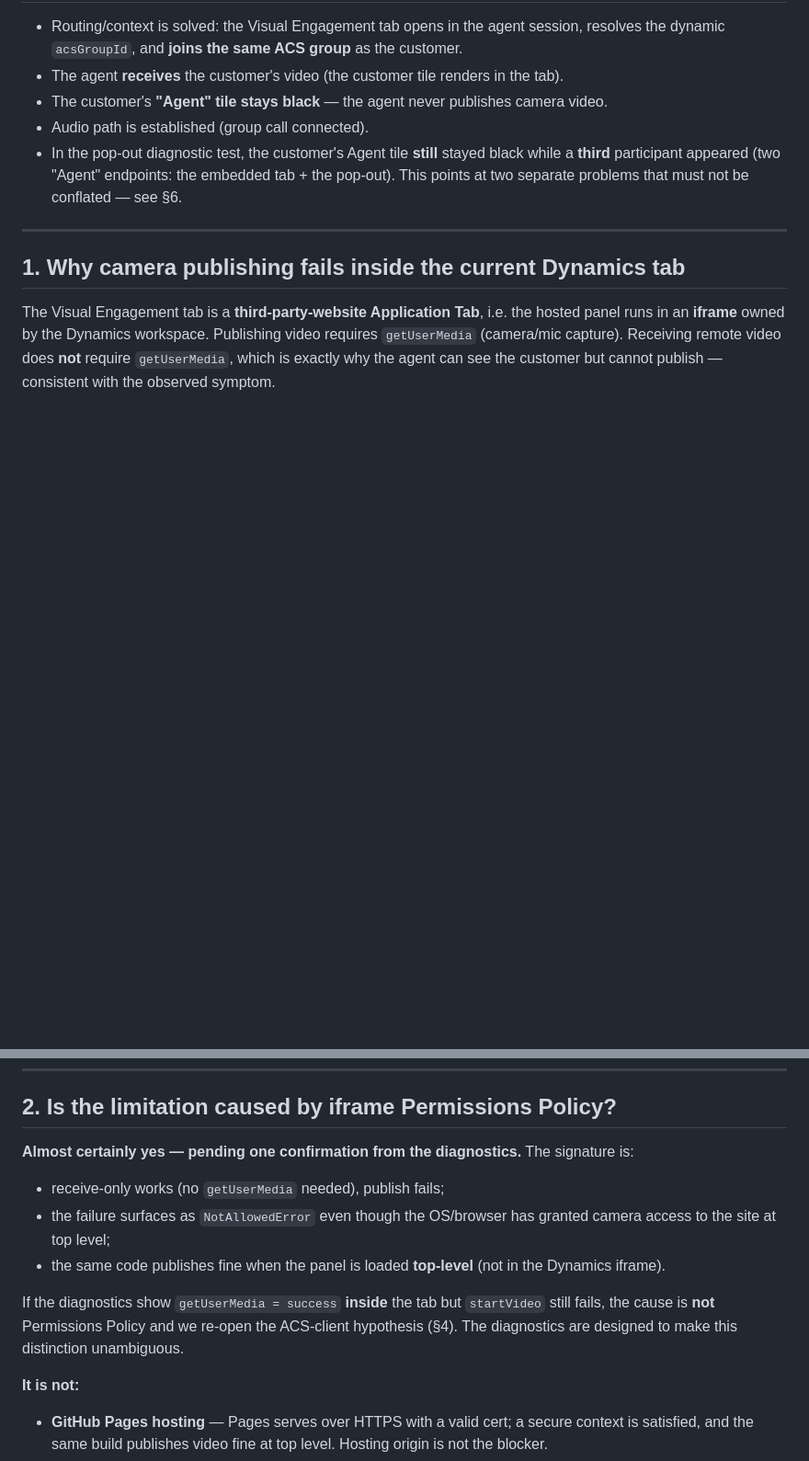
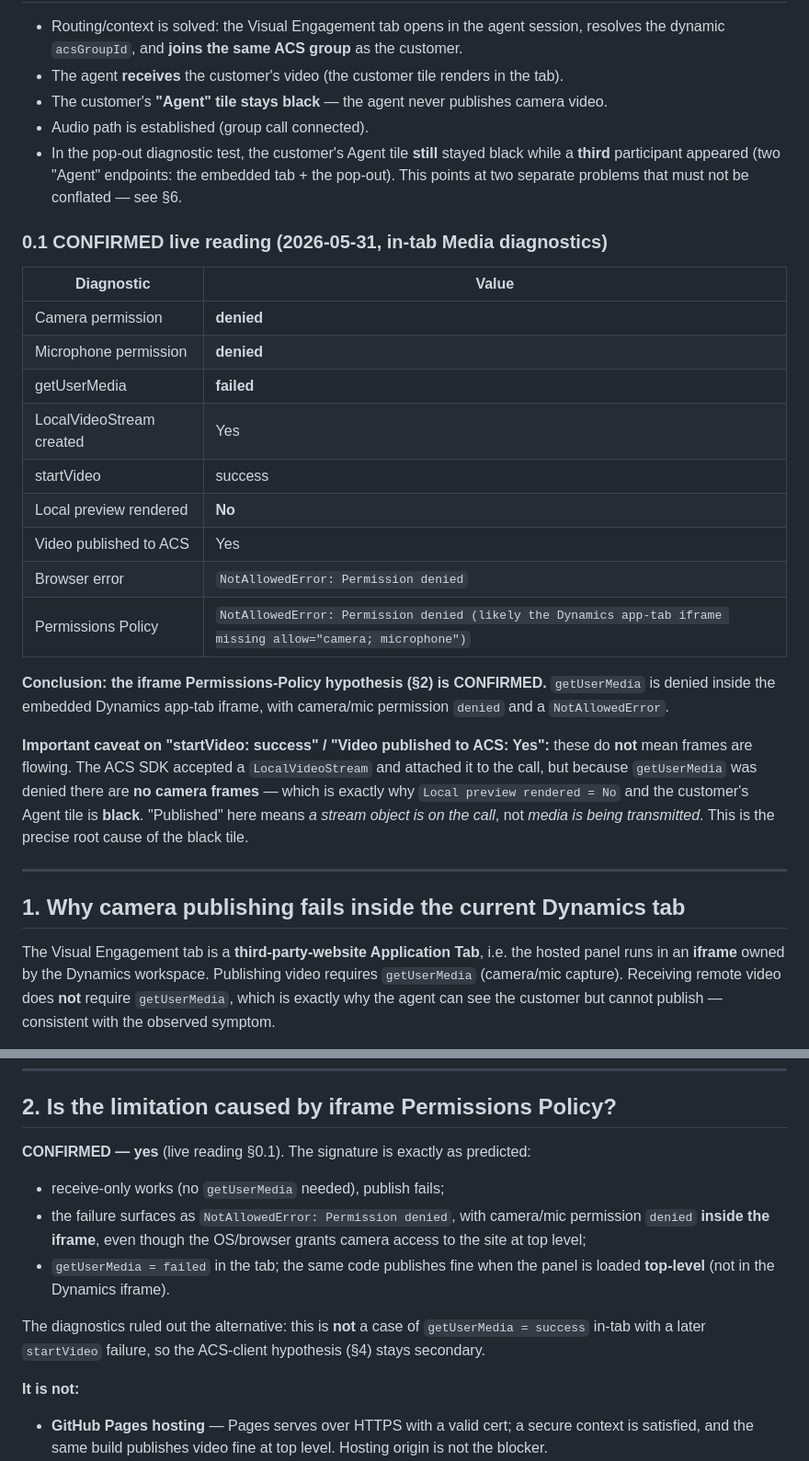
Before and after one commit to alexander-you/dynamics-365-ccaas-audio-video-channel, a Markdown page: docs/workspace-media-publishing-findings.md, 2 parts joined by grey strips. Shown at 92% size. Rendered like a GitHub page; blank space fills up the shorter version.

Commit message:
docs(findings): record confirmed live diagnostics - iframe Permissions-Policy blocks getUserMedia
In-tab Media diagnostics in the live D365 app-tab returned camera/mic permission denied, getUserMedia failed, NotAllowedError: Permission denied. Confirms the iframe Permissions-Policy hypothesis. Also note startVideo success / Video published to ACS Yes are misleading: a LocalVideoStream is attached but no frames flow (getUserMedia denied), which is the exact root cause of the black Agent tile (Local preview rendered No).

```diff
--- a/docs/workspace-media-publishing-findings.md
+++ b/docs/workspace-media-publishing-findings.md
@@ -23,6 +23,29 @@ this is understood.
 - In the pop-out diagnostic test, the customer's Agent tile **still** stayed black while a **third**
   participant appeared (two "Agent" endpoints: the embedded tab + the pop-out). This points at two
   separate problems that must not be conflated — see §6.
+
+### 0.1 CONFIRMED live reading (2026-05-31, in-tab Media diagnostics)
+
+| Diagnostic | Value |
+|---|---|
+| Camera permission | **denied** |
+| Microphone permission | **denied** |
+| getUserMedia | **failed** |
+| LocalVideoStream created | Yes |
+| startVideo | success |
+| Local preview rendered | **No** |
+| Video published to ACS | Yes |
+| Browser error | `NotAllowedError: Permission denied` |
+| Permissions Policy | `NotAllowedError: Permission denied (likely the Dynamics app-tab iframe missing allow="camera; microphone")` |
+
+**Conclusion: the iframe Permissions-Policy hypothesis (§2) is CONFIRMED.** `getUserMedia` is denied
+inside the embedded Dynamics app-tab iframe, with camera/mic permission `denied` and a `NotAllowedError`.
+
+**Important caveat on "startVideo: success" / "Video published to ACS: Yes":** these do **not** mean
+frames are flowing. The ACS SDK accepted a `LocalVideoStream` and attached it to the call, but because
+`getUserMedia` was denied there are **no camera frames** — which is exactly why `Local preview
+rendered = No` and the customer's Agent tile is **black**. "Published" here means *a stream object is
+on the call*, not *media is being transmitted*. This is the precise root cause of the black tile.
 
 ---
 
@@ -62,16 +85,16 @@ same panel opened top-level (debug pop-out or standalone) should read **getUserM
 
 ## 2. Is the limitation caused by iframe Permissions Policy?
 
-**Almost certainly yes — pending one confirmation from the diagnostics.** The signature is:
+**CONFIRMED — yes** (live reading §0.1). The signature is exactly as predicted:
 
 - receive-only works (no `getUserMedia` needed), publish fails;
-- the failure surfaces as `NotAllowedError` even though the OS/browser has granted camera access to
-  the site at top level;
-- the same code publishes fine when the panel is loaded **top-level** (not in the Dynamics iframe).
+- the failure surfaces as `NotAllowedError: Permission denied`, with camera/mic permission `denied`
+  **inside the iframe**, even though the OS/browser grants camera access to the site at top level;
+- `getUserMedia = failed` in the tab; the same code publishes fine when the panel is loaded
+  **top-level** (not in the Dynamics iframe).
 
-If the diagnostics show `getUserMedia = success` **inside** the tab but `startVideo` still fails, the
-cause is **not** Permissions Policy and we re-open the ACS-client hypothesis (§4). The diagnostics are
-designed to make this distinction unambiguous.
+The diagnostics ruled out the alternative: this is **not** a case of `getUserMedia = success` in-tab
+with a later `startVideo` failure, so the ACS-client hypothesis (§4) stays secondary.
 
 **It is not:**
 
```
